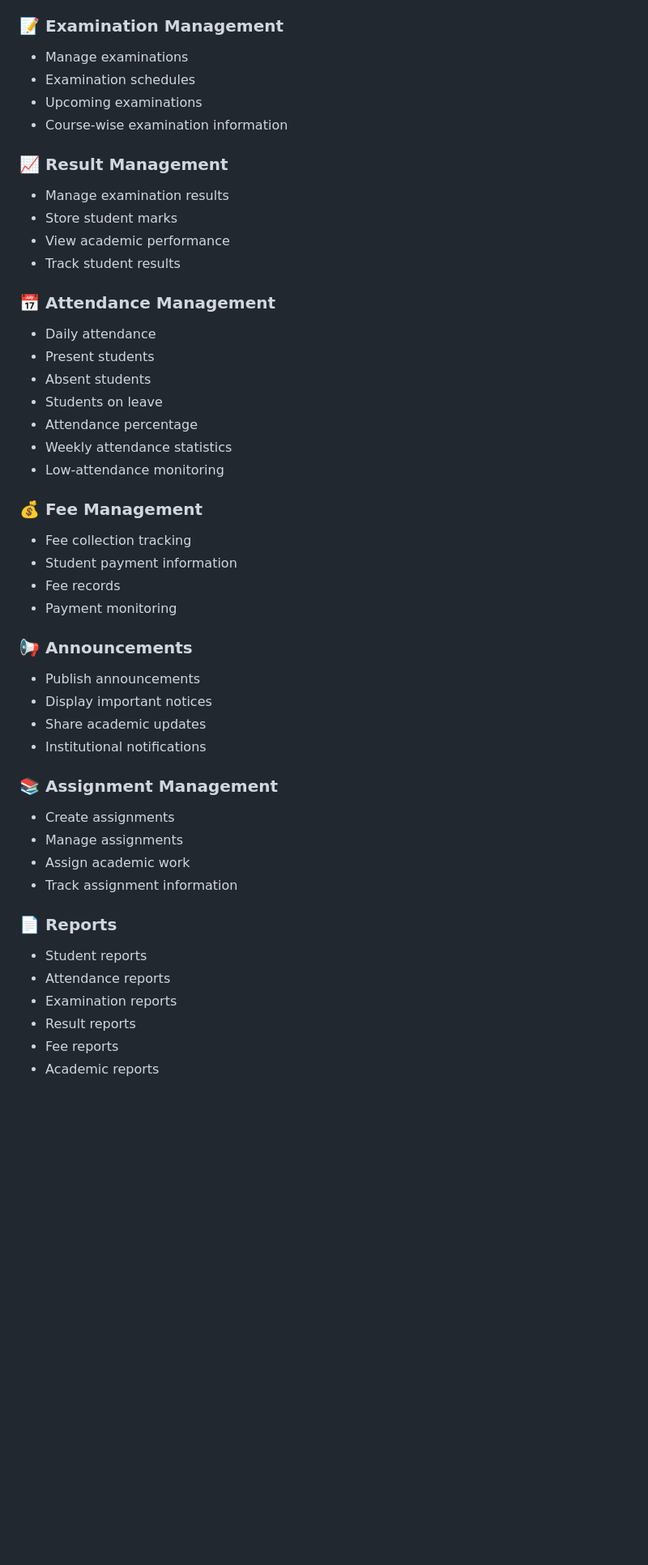
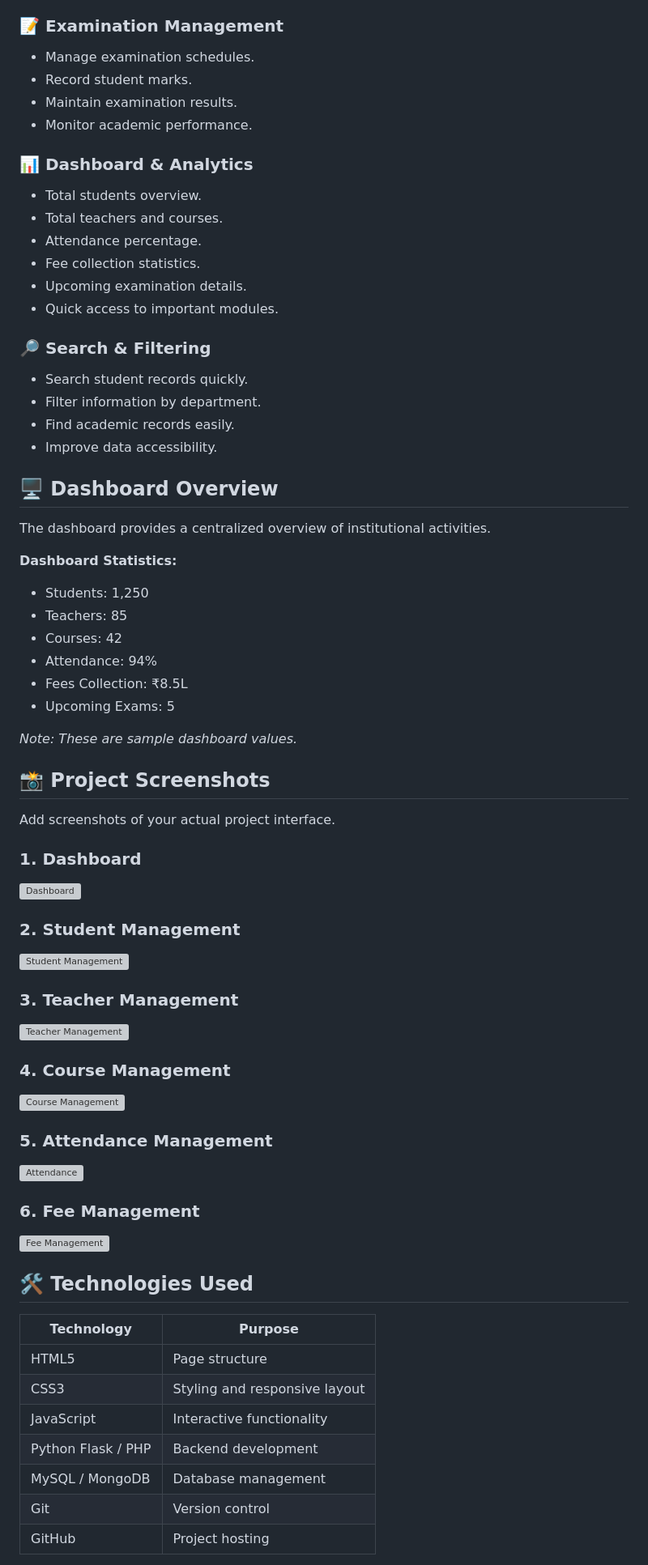
Before and after one commit to krgowsalya1406-gif/Student-management-system, a Markdown page: README.md, the part around one of its changes. Shown at 81% size. GitHub-like rendering; blank space fills up the shorter version; grey boxes are pictures that could not be loaded.

```diff
--- a/README.md
+++ b/README.md
@@ -59,47 +58,69 @@ The main goal of this project is to reduce manual work, improve data organizatio
 
 ### 📝 Examination Management
-- Manage examinations
-- Examination schedules
-- Upcoming examinations
-- Course-wise examination information
+- Manage examination schedules.
+- Record student marks.
+- Maintain examination results.
+- Monitor academic performance.
 
-### 📈 Result Management
-- Manage examination results
-- Store student marks
-- View academic performance
-- Track student results
+### 📊 Dashboard & Analytics
+- Total students overview.
+- Total teachers and courses.
+- Attendance percentage.
+- Fee collection statistics.
+- Upcoming examination details.
+- Quick access to important modules.
 
-### 📅 Attendance Management
-- Daily attendance
-- Present students
-- Absent students
-- Students on leave
-- Attendance percentage
-- Weekly attendance statistics
-- Low-attendance monitoring
+### 🔎 Search & Filtering
+- Search student records quickly.
+- Filter information by department.
+- Find academic records easily.
+- Improve data accessibility.
 
-### 💰 Fee Management
-- Fee collection tracking
-- Student payment information
-- Fee records
-- Payment monitoring
+## 🖥️ Dashboard Overview
 
-### 📢 Announcements
-- Publish announcements
-- Display important notices
-- Share academic updates
-- Institutional notifications
+The dashboard provides a centralized overview of institutional activities.
 
-### 📚 Assignment Management
-- Create assignments
-- Manage assignments
-- Assign academic work
-- Track assignment information
+**Dashboard Statistics:**
+- Students: 1,250
+- Teachers: 85
+- Courses: 42
+- Attendance: 94%
+- Fees Collection: ₹8.5L
+- Upcoming Exams: 5
 
-### 📄 Reports
-- Student reports
-- Attendance reports
-- Examination reports
-- Result reports
-- Fee reports
-- Academic reports
+*Note: These are sample dashboard values.*
+
+## 📸 Project Screenshots
+
+Add screenshots of your actual project interface.
+
+### 1. Dashboard
+![Dashboard](screenshots/dashboard.png)
+
+### 2. Student Management
+![Student Management](screenshots/students.png)
+
+### 3. Teacher Management
+![Teacher Management](screenshots/teachers.png)
+
+### 4. Course Management
+![Course Management](screenshots/courses.png)
+
+### 5. Attendance Management
+![Attendance](screenshots/attendance.png)
+
+### 6. Fee Management
+![Fee Management](screenshots/fees.png)
+
+## 🛠️ Technologies Used
+
+| Technology | Purpose |
+|---|---|
+| HTML5 | Page structure |
+| CSS3 | Styling and responsive layout |
+| JavaScript | Interactive functionality |
+| Python Flask / PHP | Backend development |
+| MySQL / MongoDB | Database management |
+| Git | Version control |
+| GitHub | Project hosting |
+
```
Also changed, not shown: other parts of README.md (+158 -143 lines).
